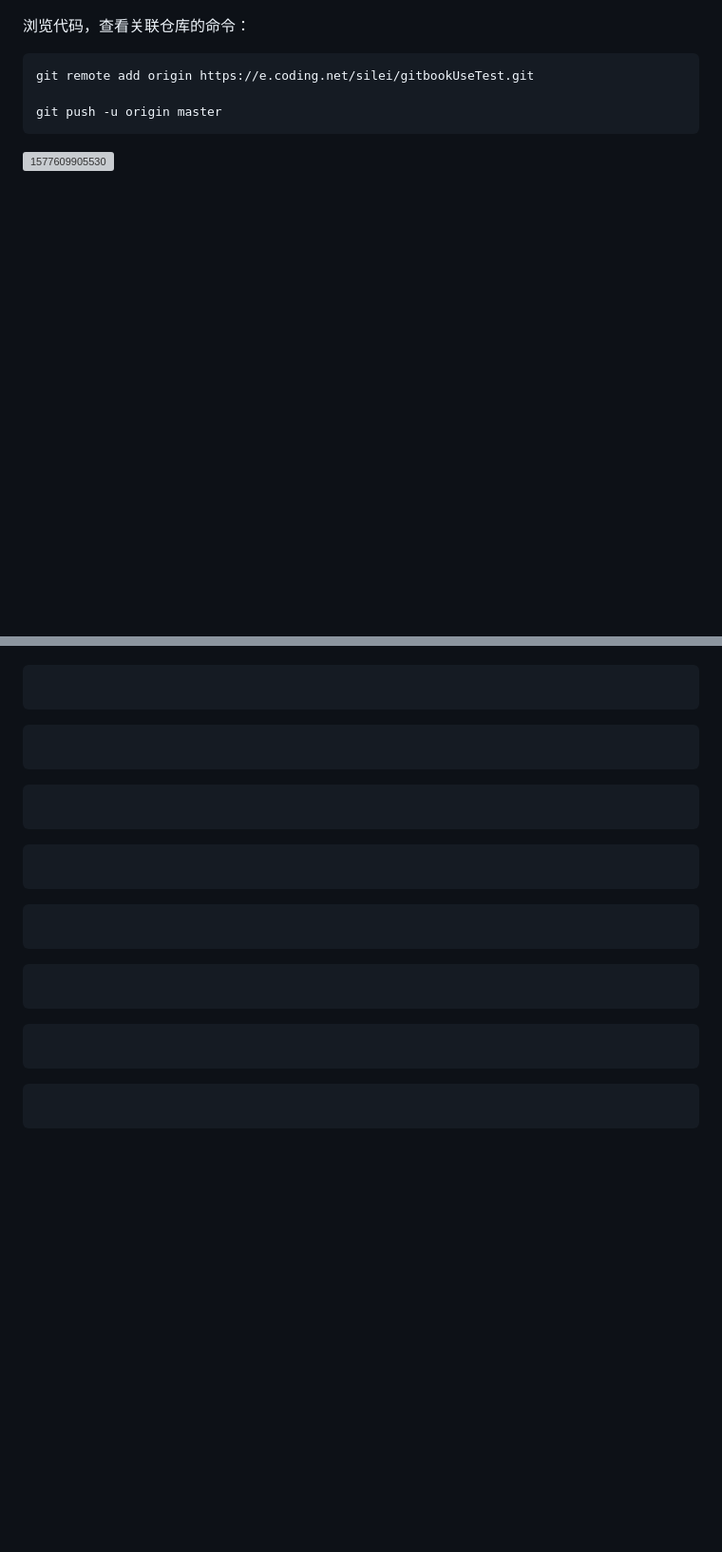
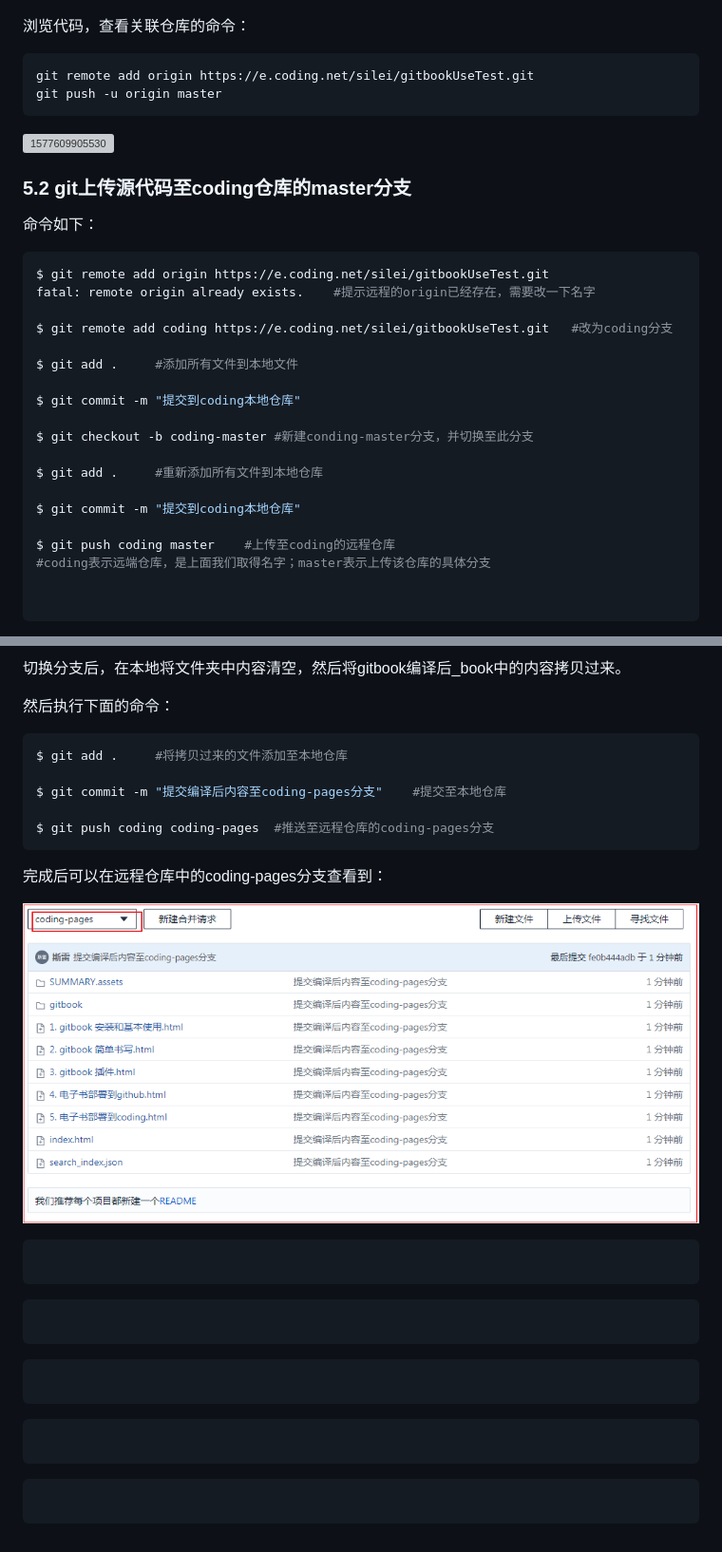
Before and after one commit to si-lei/MyFirstGitbook, a Markdown page: 5. 电子书部署到coding.md, 2 parts joined by grey strips. Shown: that part at 95% size. Drawn GitHub-style; pictures changed too: SUMMARY.assets/1577612560102.png (added); blank space fills up the shorter version; grey boxes are pictures that could not be loaded.

Commit message:
提交到本地master分支2

````diff
--- a/5. 电子书部署到coding.md
+++ b/5. 电子书部署到coding.md
@@ -24,8 +24,34 @@
 
 ```shell
 git remote add origin https://e.coding.net/silei/gitbookUseTest.git
-
 git push -u origin master
 ```
 
 ![1577609905530](SUMMARY.assets/1577609905530.png)
+
+### 5.2 git上传源代码至coding仓库的master分支
+
+命令如下：
+
+```shell
+$ git remote add origin https://e.coding.net/silei/gitbookUseTest.git
+fatal: remote origin already exists.	#提示远程的origin已经存在，需要改一下名字
+
+$ git remote add coding https://e.coding.net/silei/gitbookUseTest.git	#改为coding分支
+
+$ git add .		#添加所有文件到本地文件
+
+$ git commit -m "提交到coding本地仓库"
+
+$ git checkout -b coding-master	#新建conding-master分支，并切换至此分支
+
+$ git add .		#重新添加所有文件到本地仓库
+
+$ git commit -m "提交到coding本地仓库"
+
+$ git push coding master	#上传至coding的远程仓库
+#coding表示远端仓库，是上面我们取得名字；master表示上传该仓库的具体分支
+
+
+```
+
@@ -32,3 +72,18 @@ git push -u origin master
+切换分支后，在本地将文件夹中内容清空，然后将gitbook编译后_book中的内容拷贝过来。
+
+然后执行下面的命令：
+
+```shell
+$ git add .		#将拷贝过来的文件添加至本地仓库
+
+$ git commit -m "提交编译后内容至coding-pages分支"	#提交至本地仓库
+
+$ git push coding coding-pages	#推送至远程仓库的coding-pages分支
+```
+
+完成后可以在远程仓库中的coding-pages分支查看到：
+
+![1577612560102](SUMMARY.assets/1577612560102.png)
 
 
 
@@ -65,21 +120,3 @@ git push -u origin master
 ```shell
 
 ```
-
-
-
-```shell
-
-```
-
-
-
-```shell
-
-```
-
-
-
-```shell
-
-```
````
Also changed, not shown: other parts of 5. 电子书部署到coding.md (+14 -0 lines).
